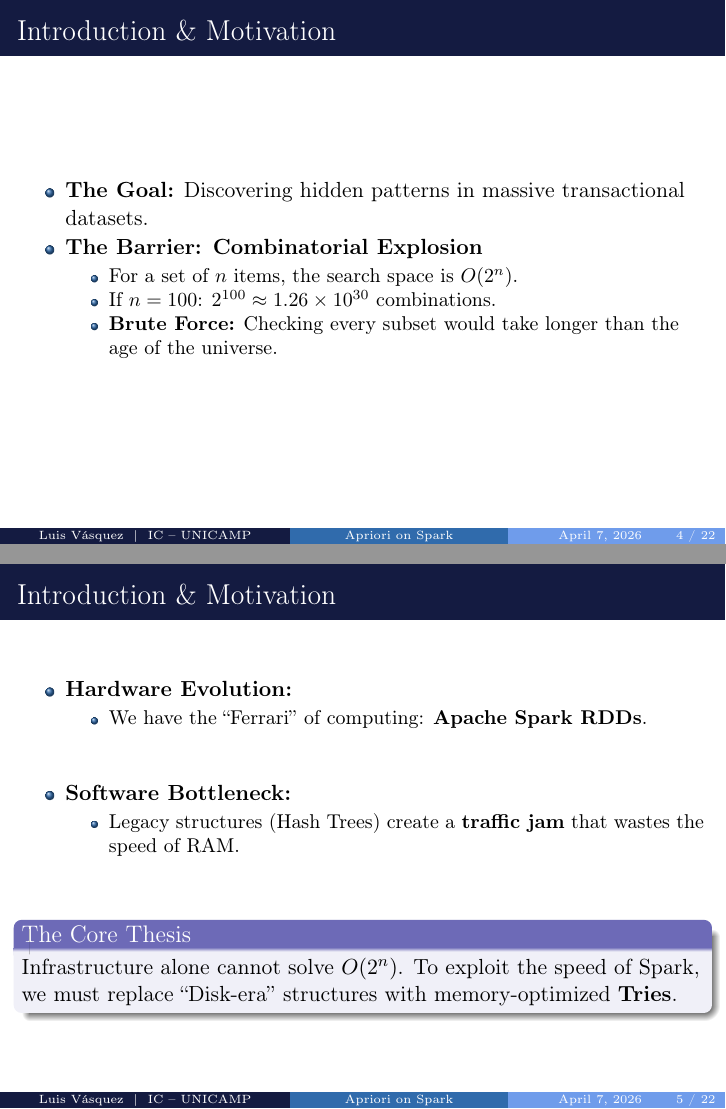
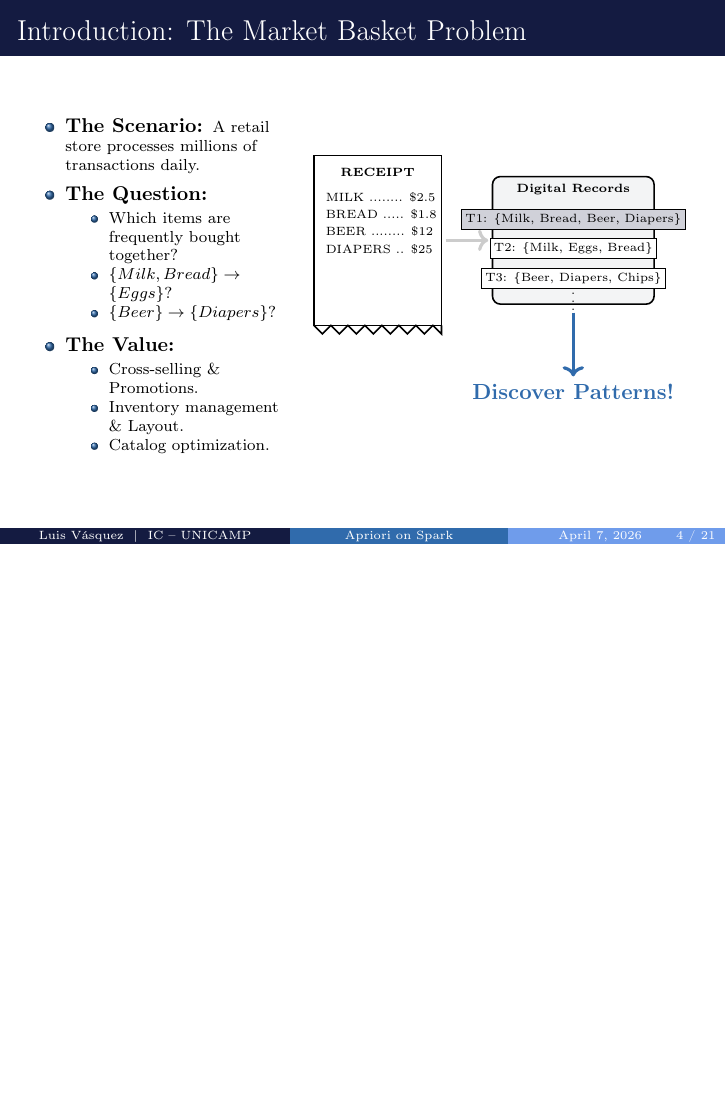
Before and after one commit to LuisAlbertoVasquezVargas/MO809-Topicos-Computacao-Distribuida-Final-Presentation-1s2026, LaTeX slides (src/main.tex, which reads src/sections/02_intro.tex, src/style/preamble.tex): pages 4 and 5 of 22 before the commit and page 4 of 21 after it, the two joined at a grey line, the shorter picture padded with empty space. Compiled offline with pdfLaTeX.

Commit message:
improve ice breaker intro

```diff
--- a/src/sections/02_intro.tex
+++ b/src/sections/02_intro.tex
@@ -1,32 +1,60 @@
 % sections/02_intro.tex
 
 \section{Introduction \& Motivation}
-\begin{frame}{Introduction \& Motivation}
-    \begin{itemize}
-        \item \textbf{The Goal:} Discovering hidden patterns in massive transactional datasets.
-        \item \textbf{The Barrier: Combinatorial Explosion}
-        \begin{itemize}
-            \item For a set of $n$ items, the search space is $O(2^n)$.
-            \item If $n=100$: $2^{100} \approx 1.26 \times 10^{30}$ combinations.
-            \item \textbf{Brute Force:} Checking every subset would take longer than the age of the universe.
-        \end{itemize}
-    \end{itemize}
+
+% --- SLIDE 1: The "Why" (Synced & Spaced) ---
+\begin{frame}{Introduction: The Market Basket Problem}
+    \begin{columns}[c, onlytextwidth]
+        \begin{column}{0.38\textwidth}
+            \begin{itemize}
+                \item \textbf{\small The Scenario:} \scriptsize A retail store processes millions of transactions daily.
+                \vfill
+                \item \textbf{\small The Question:}
+                \begin{itemize}
+                    \item \scriptsize Which items are frequently bought together?
+                    \item \scriptsize $\{Milk, Bread\} \rightarrow \{Eggs\}$?
+                    \item \scriptsize $\{Beer\} \rightarrow \{Diapers\}$?
+                \end{itemize}
+                \vfill
+                \item \textbf{\small The Value:}
+                \begin{itemize}
+                    \item \scriptsize Cross-selling \& Promotions.
+                    \item \scriptsize Inventory management \& Layout.
+                    \item \scriptsize Catalog optimization.
+                \end{itemize}
+            \end{itemize}
+        \end{column}
+
+        \begin{column}{0.60\textwidth}
+            \centering
+            \begin{tikzpicture}[scale=0.75]
+                % --- The Receipt (Widened to 3.0 to keep prices INSIDE) ---
+                \draw[thick, fill=white] (0,2) rectangle (3.0,6);
+                % Jagged edge recalculated for 3.0 width
+                \draw[thick] (0,2) -- (0.2,1.8) -- (0.4,2) -- (0.6,1.8) -- (0.8,2) -- (1.0,1.8) -- (1.2,2) -- (1.4,1.8) -- (1.6,2) -- (1.8,1.8) -- (2.0,2) -- (2.2,1.8) -- (2.4,2) -- (2.6,1.8) -- (2.8,2) -- (3.0,1.8) -- (3.0,2);
+
+                \node at (1.5, 5.6) {\textbf{\tiny RECEIPT}};
+                \node[anchor=west] at (0.1, 5.0) {\tiny MILK ........ \$2.5};
+                \node[anchor=west] at (0.1, 4.6) {\tiny BREAD ..... \$1.8};
+                \node[anchor=west] at (0.1, 4.2) {\tiny BEER ........ \$12};
+                \node[anchor=west] at (0.1, 3.8) {\tiny DIAPERS .. \$25};
+
+                % --- Transition Arrow (Shifted to start at 3.1) ---
+                \draw[->, ultra thick, gray!40] (3.1, 4) -- (4.1, 4);
+
+                % --- The Database (Properly spaced) ---
+                \draw[thick, rounded corners, fill=PrimaryColor!5] (4.2, 2.5) rectangle (8.0, 5.5);
+                \node at (6.1, 5.2) {\tiny \textbf{Digital Records}};
+
+                \node[draw, fill=PrimaryColor!20, inner sep=2pt] at (6.1, 4.5) {\tiny T1: \{Milk, Bread, Beer, Diapers\}};
+                \node[draw, fill=white, inner sep=2pt] at (6.1, 3.8) {\tiny T2: \{Milk, Eggs, Bread\}};
+                \node[draw, fill=white, inner sep=2pt] at (6.1, 3.1) {\tiny T3: \{Beer, Diapers, Chips\}};
+                \node at (6.1, 2.7) {\tiny $\vdots$};
+
+                % --- Final Goal Arrow ---
+                \draw[->, ultra thick, SecondaryColor] (6.1, 2.3) -- (6.1, 0.8);
+                \node[below, SecondaryColor, font=\bfseries] at (6.1, 0.8) {Discover Patterns!};
+            \end{tikzpicture}
+        \end{column}
+    \end{columns}
 \end{frame}
-
-\begin{frame}{Introduction \& Motivation}
-    \begin{itemize}
-        \item \textbf{Hardware Evolution:}
-        \begin{itemize}
-            \item We have the ``Ferrari'' of computing: \textbf{Apache Spark RDDs}.
-        \end{itemize}
-        \vfill
-        \item \textbf{Software Bottleneck:}
-        \begin{itemize}
-            \item Legacy structures (Hash Trees) create a \textbf{traffic jam} that wastes the speed of RAM.
-        \end{itemize}
-    \end{itemize}
-    \vfill
-    \begin{alertblock}{The Core Thesis}
-        Infrastructure alone cannot solve $O(2^n)$. To exploit the speed of Spark, we must replace ``Disk-era'' structures with memory-optimized \textbf{Tries}.
-    \end{alertblock}
-\end{frame}
--- a/src/style/preamble.tex
+++ b/src/style/preamble.tex
@@ -27,6 +27,7 @@
 \usepackage{chemfig}
 \usepackage[version=3]{mhchem}
 \usepackage{tikz}
+\usepackage[table, dvipsnames]{xcolor}
 
 % --- IMAGE PATH ---
 % Note: Since you use TEXINPUTS=./src//: in your latexmk command,
```
Also changed, not shown: img/ferrari.jpg (added), outputs/main.pdf.
